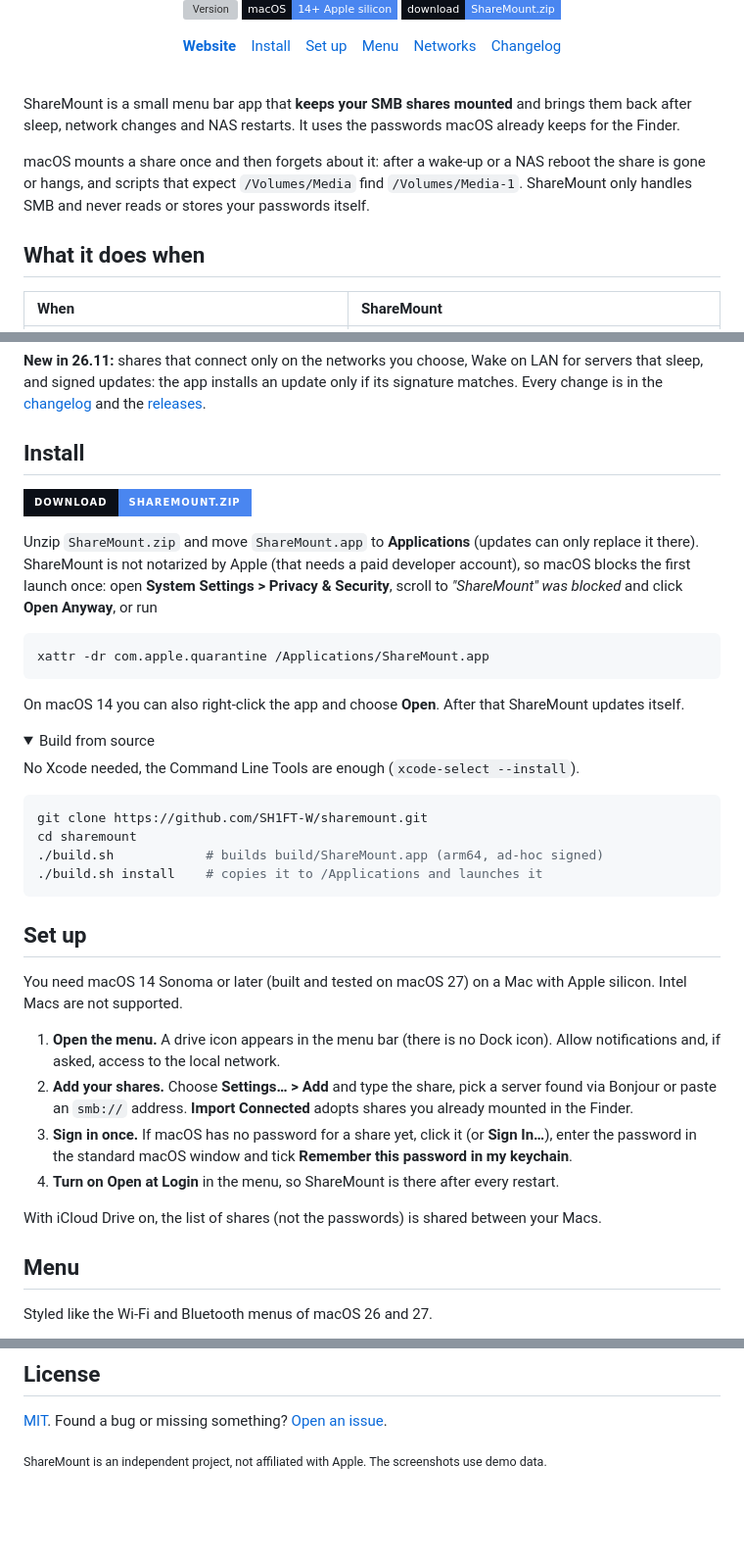
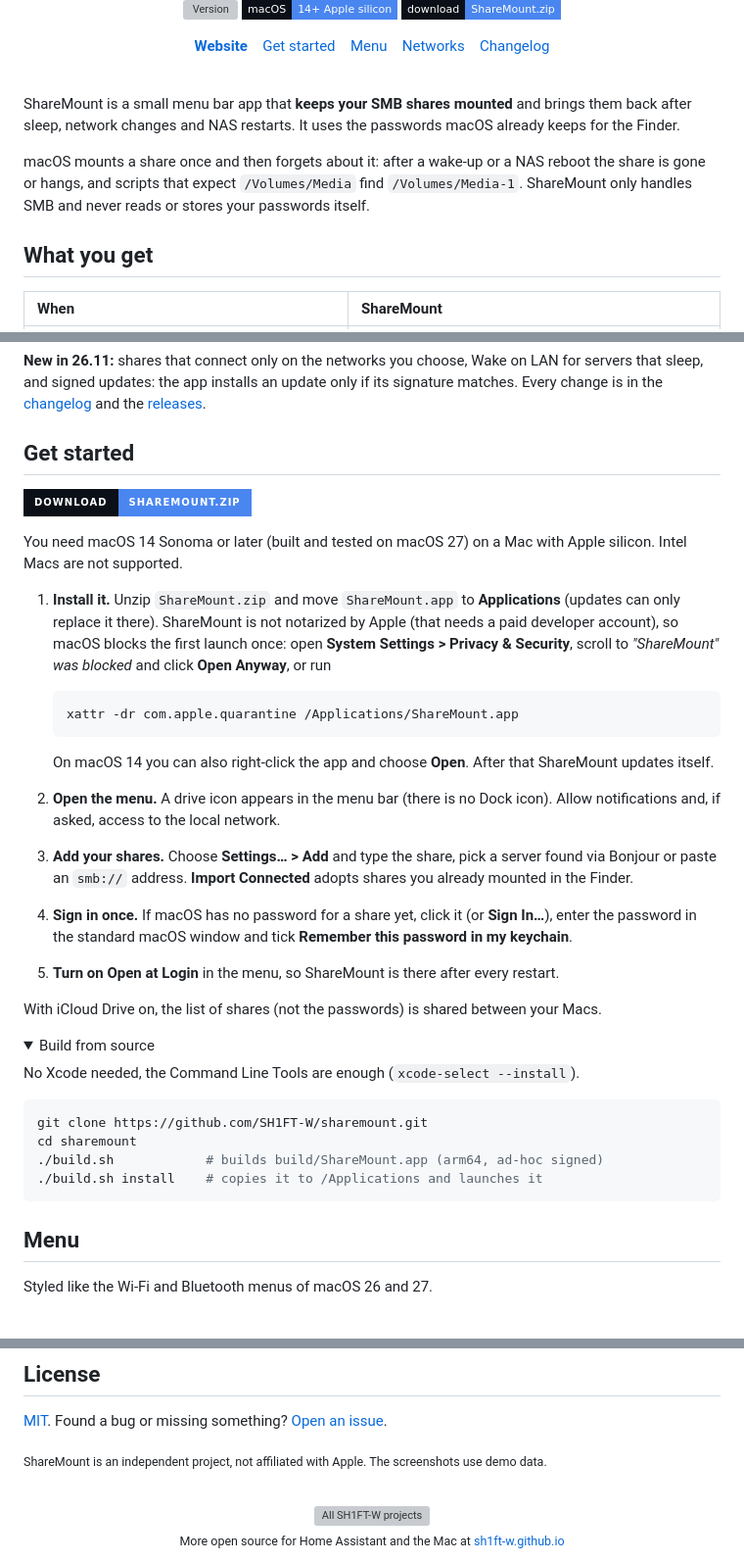
Before and after one commit to SH1FT-W/sharemount, a Markdown page: README.md, 3 parts joined by grey strips. Shown at 98% size. Rendered like a GitHub page; folded sections open; badges without logos; blank space fills up the shorter version; grey boxes are pictures that could not be loaded.

Commit message:
README and project page in the v2 design
Title banner with the lanes, Install and Set up as one Get started, shared
footer. The page loads theme v2 (Archivo from sh1ft-w.github.io), hero left
with the three key facts on the lanes.

Co-Authored-By: Claude Fable 5.2 <noreply@anthropic.com>
Claude-Session: https://claude.ai/code/session_01TLmTtZLAvnS1BJ3w9tzxXq

````diff
--- a/README.md
+++ b/README.md
@@ -10,6 +10,6 @@
 [![Download](https://img.shields.io/badge/download-ShareMount.zip-4A86F0?style=flat-square&labelColor=0B0F17)](https://github.com/SH1FT-W/sharemount/releases/latest)
 
-<a href="https://sh1ft-w.github.io/sharemount"><b>Website</b></a>&emsp;<a href="#install">Install</a>&emsp;<a href="#set-up">Set up</a>&emsp;<a href="#menu">Menu</a>&emsp;<a href="#networks">Networks</a>&emsp;<a href="CHANGELOG.md">Changelog</a>
+<a href="https://sh1ft-w.github.io/sharemount"><b>Website</b></a>&emsp;<a href="#get-started">Get started</a>&emsp;<a href="#menu">Menu</a>&emsp;<a href="#networks">Networks</a>&emsp;<a href="CHANGELOG.md">Changelog</a>
 
 </div>
 
@@ -19,7 +19,7 @@ ShareMount is a small menu bar app that **keeps your SMB shares mounted** and br
 
 macOS mounts a share once and then forgets about it: after a wake-up or a NAS reboot the share is gone or hangs, and scripts that expect `/Volumes/Media` find `/Volumes/Media-1`. ShareMount only handles SMB and never reads or stores your passwords itself.
 
-## What it does when
+## What you get
 
 | When | ShareMount |
 |:--|:--|
@@ -33,18 +33,26 @@ macOS mounts a share once and then forgets about it: after a wake-up or a NAS re
 
 **New in 26.11:** shares that connect only on the networks you choose, Wake on LAN for servers that sleep, and signed updates: the app installs an update only if its signature matches. Every change is in the [changelog](CHANGELOG.md) and the [releases](https://github.com/SH1FT-W/sharemount/releases).
 
-<a id="install"></a>
-## Install
+<a id="get-started"></a><a id="install"></a><a id="set-up"></a>
+## Get started
 
 [![Download ShareMount](https://img.shields.io/badge/Download-ShareMount.zip-4A86F0?style=for-the-badge&labelColor=0B0F17&logo=apple&logoColor=white)](https://github.com/SH1FT-W/sharemount/releases/latest)
 
-Unzip `ShareMount.zip` and move `ShareMount.app` to **Applications** (updates can only replace it there). ShareMount is not notarized by Apple (that needs a paid developer account), so macOS blocks the first launch once: open **System Settings > Privacy & Security**, scroll to *"ShareMount" was blocked* and click **Open Anyway**, or run
+You need macOS 14 Sonoma or later (built and tested on macOS 27) on a Mac with Apple silicon. Intel Macs are not supported.
 
-```sh
-xattr -dr com.apple.quarantine /Applications/ShareMount.app
-```
+1. **Install it.** Unzip `ShareMount.zip` and move `ShareMount.app` to **Applications** (updates can only replace it there). ShareMount is not notarized by Apple (that needs a paid developer account), so macOS blocks the first launch once: open **System Settings > Privacy & Security**, scroll to *"ShareMount" was blocked* and click **Open Anyway**, or run
 
-On macOS 14 you can also right-click the app and choose **Open**. After that ShareMount updates itself.
+   ```sh
+   xattr -dr com.apple.quarantine /Applications/ShareMount.app
+   ```
+
+   On macOS 14 you can also right-click the app and choose **Open**. After that ShareMount updates itself.
+2. **Open the menu.** A drive icon appears in the menu bar (there is no Dock icon). Allow notifications and, if asked, access to the local network.
+3. **Add your shares.** Choose **Settings… > Add** and type the share, pick a server found via Bonjour or paste an `smb://` address. **Import Connected** adopts shares you already mounted in the Finder.
+4. **Sign in once.** If macOS has no password for a share yet, click it (or **Sign In…**), enter the password in the standard macOS window and tick **Remember this password in my keychain**.
+5. **Turn on Open at Login** in the menu, so ShareMount is there after every restart.
+
+With iCloud Drive on, the list of shares (not the passwords) is shared between your Macs.
 
 <details>
 <summary>Build from source</summary>
@@ -59,18 +67,6 @@ cd sharemount
 ```
 
 </details>
-
-<a id="set-up"></a>
-## Set up
-
-You need macOS 14 Sonoma or later (built and tested on macOS 27) on a Mac with Apple silicon. Intel Macs are not supported.
-
-1. **Open the menu.** A drive icon appears in the menu bar (there is no Dock icon). Allow notifications and, if asked, access to the local network.
-2. **Add your shares.** Choose **Settings… > Add** and type the share, pick a server found via Bonjour or paste an `smb://` address. **Import Connected** adopts shares you already mounted in the Finder.
-3. **Sign in once.** If macOS has no password for a share yet, click it (or **Sign In…**), enter the password in the standard macOS window and tick **Remember this password in my keychain**.
-4. **Turn on Open at Login** in the menu, so ShareMount is there after every restart.
-
-With iCloud Drive on, the list of shares (not the passwords) is shared between your Macs.
 
 <a id="menu"></a>
 ## Menu
@@ -177,3 +173,11 @@ SHAREMOUNT_LANG=en /Applications/ShareMount.app/Contents/MacOS/ShareMount   # or
 [MIT](LICENSE). Found a bug or missing something? [Open an issue](https://github.com/SH1FT-W/sharemount/issues).
 
 <sub>ShareMount is an independent project, not affiliated with Apple. The screenshots use demo data.</sub>
+
+<br/>
+
+<div align="center">
+<a href="https://sh1ft-w.github.io"><img src="https://sh1ft-w.github.io/readme/footer.png" width="640" alt="All SH1FT-W projects"></a>
+<br/>
+<sub>More open source for Home Assistant and the Mac at <a href="https://sh1ft-w.github.io">sh1ft-w.github.io</a></sub>
+</div>
````
Also changed, not shown: other parts of README.md (+2 -2 lines), docs/images/readme-title-social.png, 4 other files.
